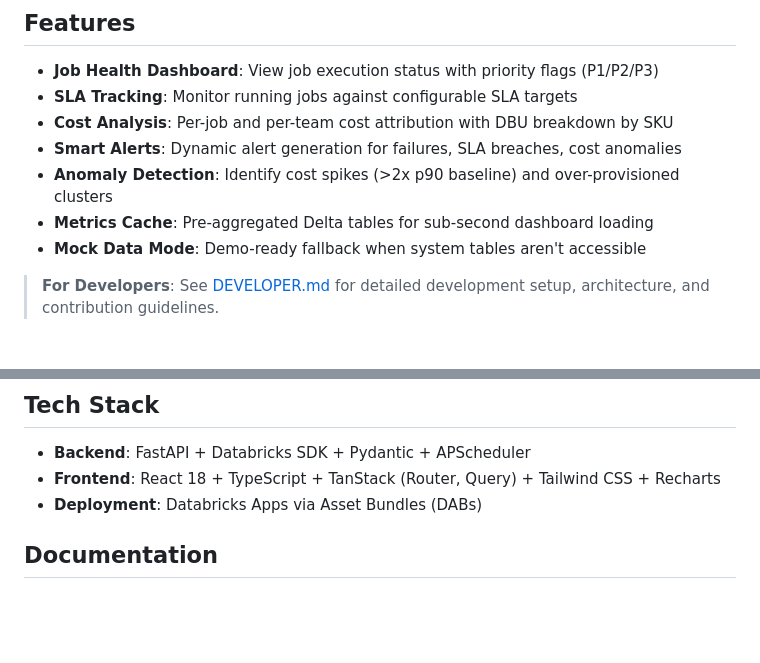
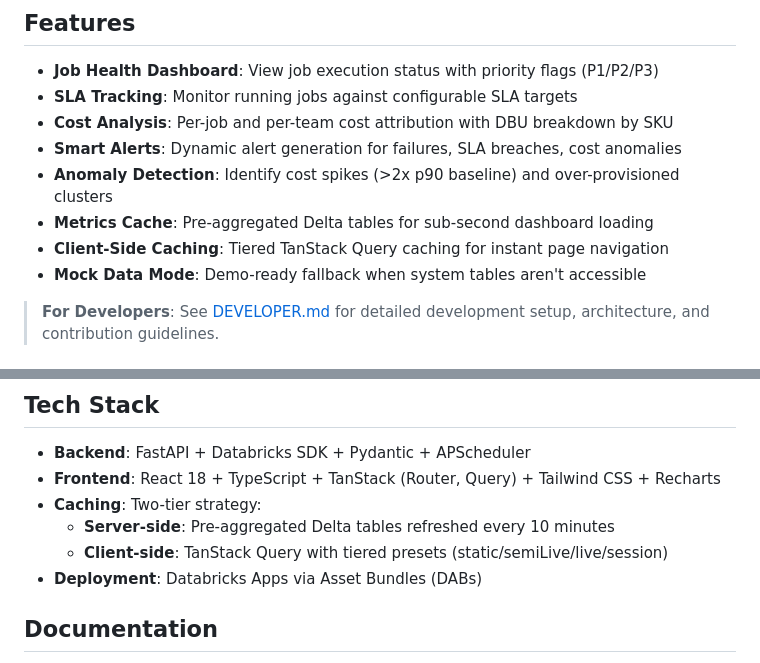
Before and after one commit to LaurentPRAT-DB/job_monitor, a Markdown page: README.md, 2 parts joined by grey strips. GitHub-like rendering; blank space fills up the shorter version.

```diff
--- a/README.md
+++ b/README.md
@@ -12,6 +12,7 @@ Databricks Job Monitoring Framework - A real-time operational monitoring dashboa
 - **Smart Alerts**: Dynamic alert generation for failures, SLA breaches, cost anomalies
 - **Anomaly Detection**: Identify cost spikes (>2x p90 baseline) and over-provisioned clusters
 - **Metrics Cache**: Pre-aggregated Delta tables for sub-second dashboard loading
+- **Client-Side Caching**: Tiered TanStack Query caching for instant page navigation
 - **Mock Data Mode**: Demo-ready fallback when system tables aren't accessible
 
 > **For Developers**: See [DEVELOPER.md](DEVELOPER.md) for detailed development setup, architecture, and contribution guidelines.
@@ -485,6 +486,9 @@ pytest tests/
 
 - **Backend**: FastAPI + Databricks SDK + Pydantic + APScheduler
 - **Frontend**: React 18 + TypeScript + TanStack (Router, Query) + Tailwind CSS + Recharts
+- **Caching**: Two-tier strategy:
+  - **Server-side**: Pre-aggregated Delta tables refreshed every 10 minutes
+  - **Client-side**: TanStack Query with tiered presets (static/semiLive/live/session)
 - **Deployment**: Databricks Apps via Asset Bundles (DABs)
 
 ## Documentation
```
Also changed, not shown: DEVELOPER.md (+79 -0 lines).
